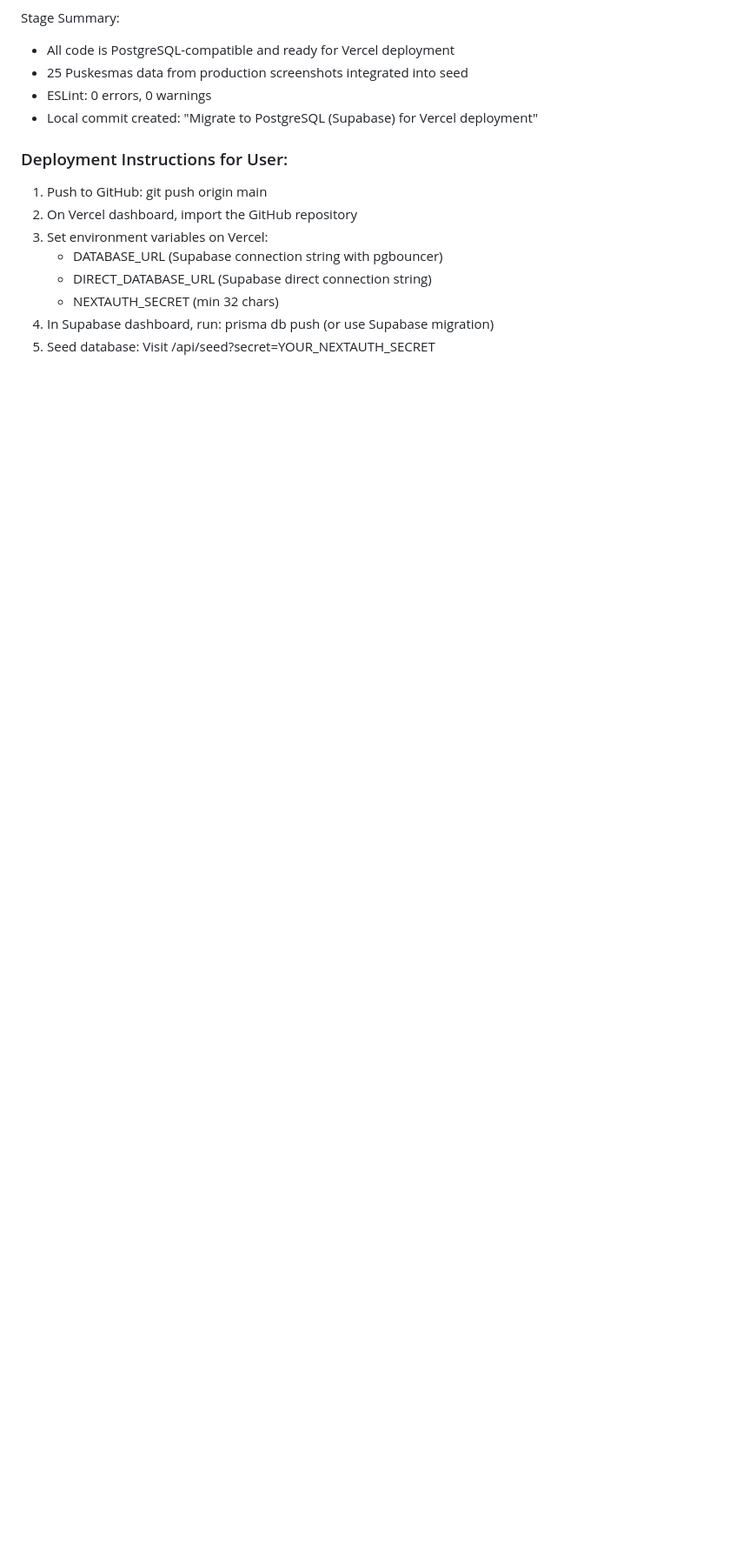
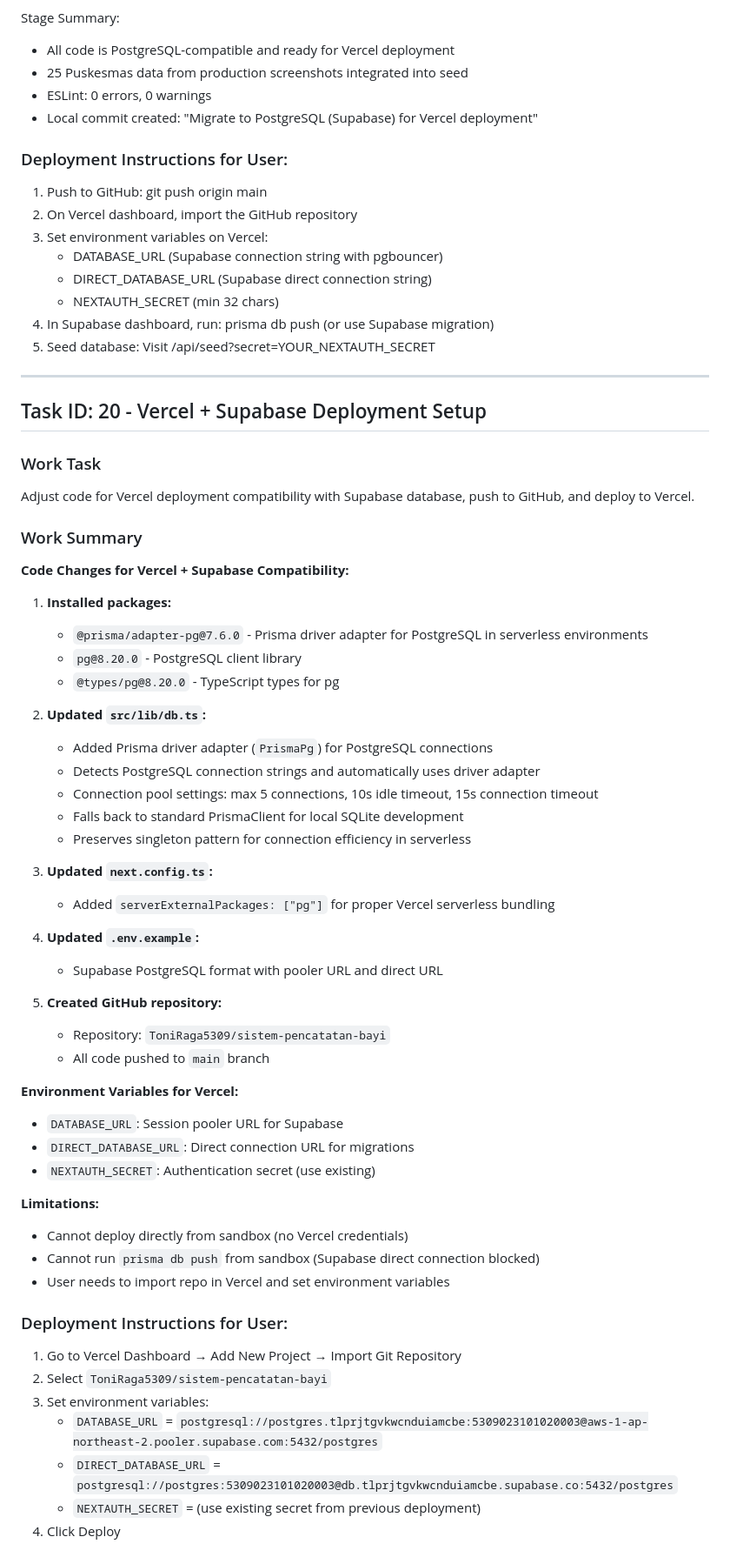
Before and after one commit to ToniRaga5309/sistem-pencatatan-bayi, a Markdown page: worklog.md, the part around one of its changes. Shown at 87% size. Drawn GitHub-style; blank space fills up the shorter version.

Commit message:
18a21832-cd53-4253-9595-fffff282a503

```diff
--- a/worklog.md
+++ b/worklog.md
@@ -1300,3 +1300,55 @@ Stage Summary:
    - NEXTAUTH_SECRET (min 32 chars)
 4. In Supabase dashboard, run: prisma db push (or use Supabase migration)
 5. Seed database: Visit /api/seed?secret=YOUR_NEXTAUTH_SECRET
+
+---
+## Task ID: 20 - Vercel + Supabase Deployment Setup
+
+### Work Task
+Adjust code for Vercel deployment compatibility with Supabase database, push to GitHub, and deploy to Vercel.
+
+### Work Summary
+
+**Code Changes for Vercel + Supabase Compatibility:**
+
+1. **Installed packages:**
+   - `@prisma/adapter-pg@7.6.0` - Prisma driver adapter for PostgreSQL in serverless environments
+   - `pg@8.20.0` - PostgreSQL client library
+   - `@types/pg@8.20.0` - TypeScript types for pg
+
+2. **Updated `src/lib/db.ts`:**
+   - Added Prisma driver adapter (`PrismaPg`) for PostgreSQL connections
+   - Detects PostgreSQL connection strings and automatically uses driver adapter
+   - Connection pool settings: max 5 connections, 10s idle timeout, 15s connection timeout
+   - Falls back to standard PrismaClient for local SQLite development
+   - Preserves singleton pattern for connection efficiency in serverless
+
+3. **Updated `next.config.ts`:**
+   - Added `serverExternalPackages: ["pg"]` for proper Vercel serverless bundling
+
+4. **Updated `.env.example`:**
+   - Supabase PostgreSQL format with pooler URL and direct URL
+
+5. **Created GitHub repository:**
+   - Repository: `ToniRaga5309/sistem-pencatatan-bayi`
+   - All code pushed to `main` branch
+
+**Environment Variables for Vercel:**
+- `DATABASE_URL`: Session pooler URL for Supabase
+- `DIRECT_DATABASE_URL`: Direct connection URL for migrations
+- `NEXTAUTH_SECRET`: Authentication secret (use existing)
+
+**Limitations:**
+- Cannot deploy directly from sandbox (no Vercel credentials)
+- Cannot run `prisma db push` from sandbox (Supabase direct connection blocked)
+- User needs to import repo in Vercel and set environment variables
+
+### Deployment Instructions for User:
+1. Go to Vercel Dashboard → Add New Project → Import Git Repository
+2. Select `ToniRaga5309/sistem-pencatatan-bayi`
+3. Set environment variables:
+   - `DATABASE_URL` = `postgresql://postgres.tlprjtgvkwcnduiamcbe:5309023101020003@aws-1-ap-northeast-2.pooler.supabase.com:5432/postgres`
+   - `DIRECT_DATABASE_URL` = `postgresql://postgres:5309023101020003@db.tlprjtgvkwcnduiamcbe.supabase.co:5432/postgres`
+   - `NEXTAUTH_SECRET` = (use existing secret from previous deployment)
+4. Click Deploy
+
```
Also changed, not shown: other parts of worklog.md (+19 -0 lines).
